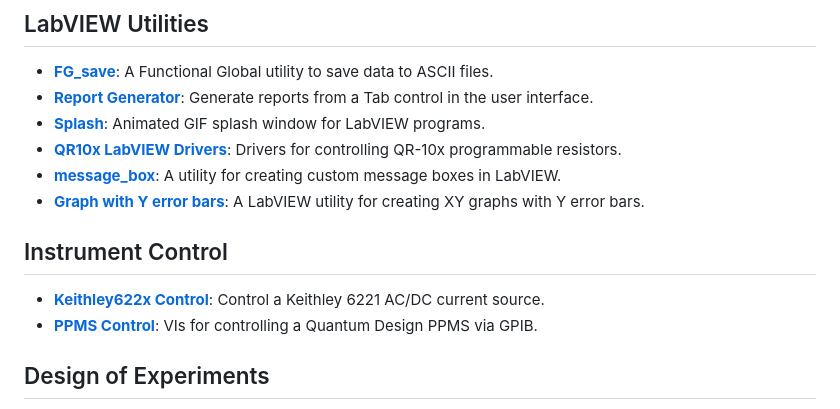
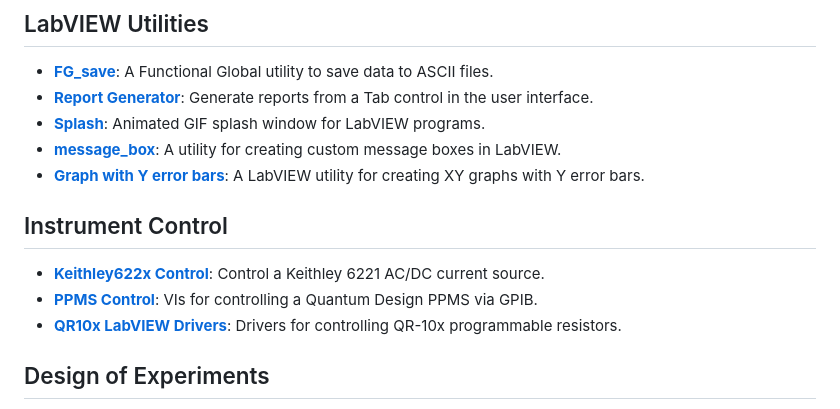
Before and after one commit to nitad54448/nitad54448.github.io, a Markdown page: README.md, the part around the change. GitHub-like rendering.

```diff
--- a/README.md
+++ b/README.md
@@ -33,7 +33,6 @@ This is a collection of software utilities written in LabVIEW and JavaScript for
 * [**FG_save**](https://github.com/nitad54448/FG_save): A Functional Global utility to save data to ASCII files.
 * [**Report Generator**](https://github.com/nitad54448/create_report): Generate reports from a Tab control in the user interface.
 * [**Splash**](https://github.com/nitad54448/splash): Animated GIF splash window for LabVIEW programs.
-* [**QR10x LabVIEW Drivers**](https://github.com/nitad54448/QR10x_Labview_drivers): Drivers for controlling QR-10x programmable resistors.
 * [**message_box**](https://github.com/nitad54448/message_box): A utility for creating custom message boxes in LabVIEW.
 * [**Graph with Y error bars**](https://github.com/nitad54448/XY_graph): A LabVIEW utility for creating XY graphs with Y error bars.
 
@@ -41,6 +40,7 @@ This is a collection of software utilities written in LabVIEW and JavaScript for
 
 * [**Keithley622x Control**](https://github.com/nitad54448/Keithley622x_control_Labview): Control a Keithley 6221 AC/DC current source.
 * [**PPMS Control**](https://github.com/nitad54448/ppms_control): VIs for controlling a Quantum Design PPMS via GPIB.
+* [**QR10x LabVIEW Drivers**](https://github.com/nitad54448/QR10x_Labview_drivers): Drivers for controlling QR-10x programmable resistors.
 
 ## Design of Experiments
 
```
